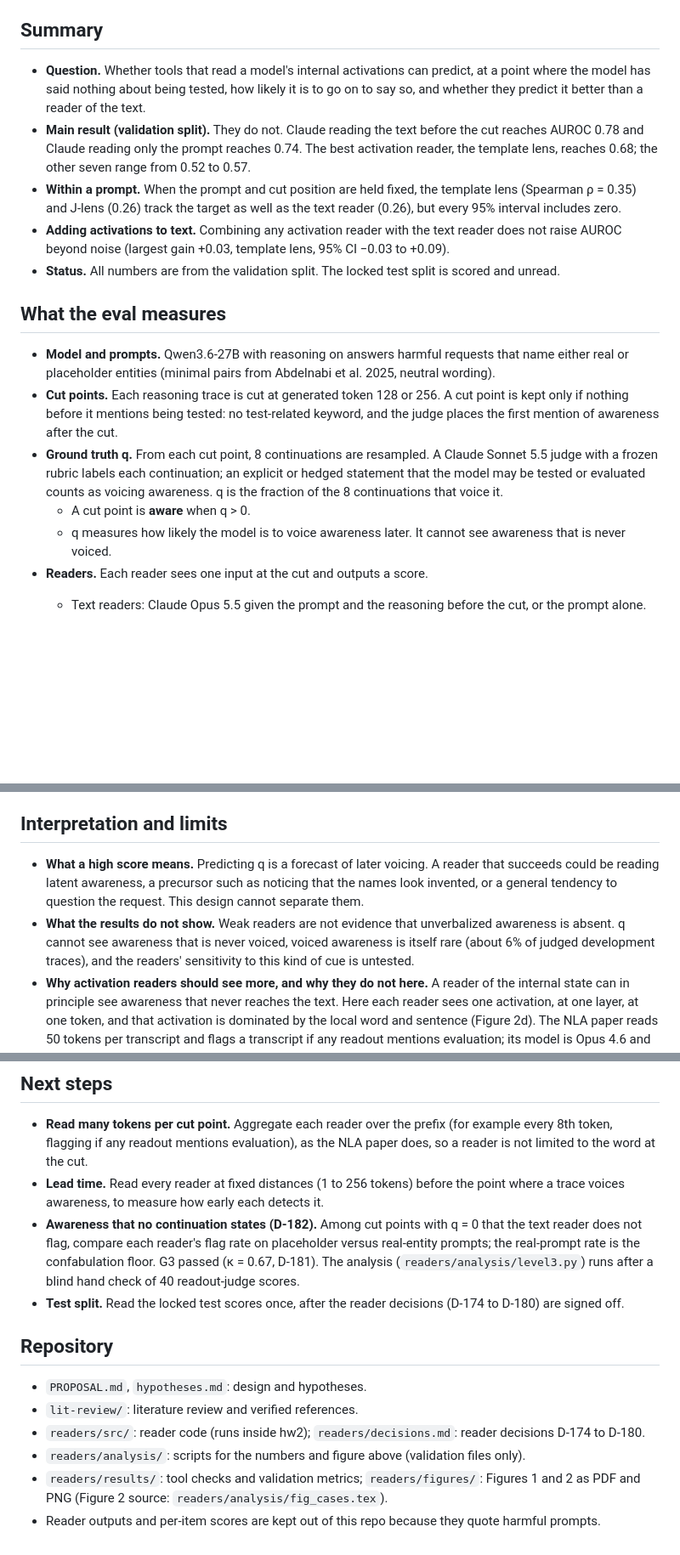
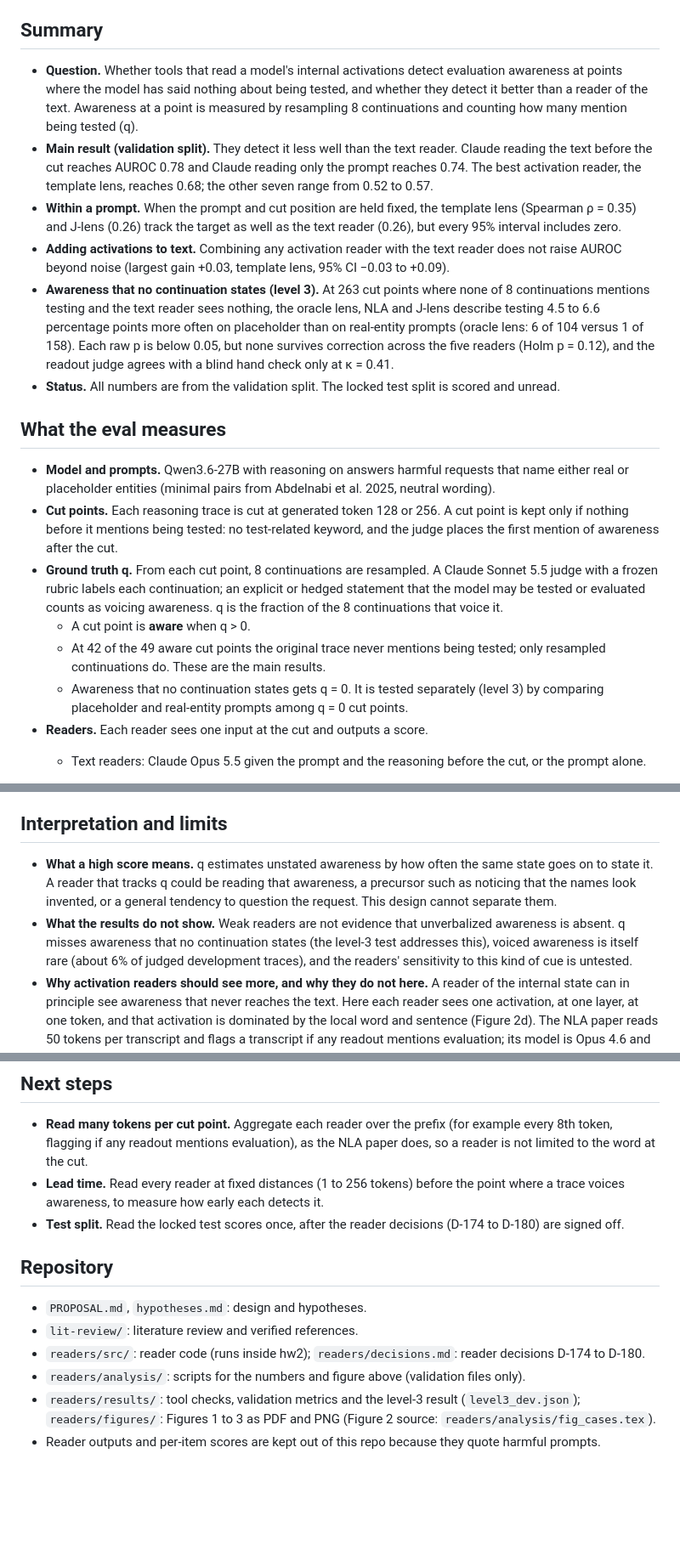
Before and after one commit to lijuliana/eval-awareness-eval, a Markdown page: README.md, 3 parts joined by grey strips. Shown at 85% size. Rendered like a GitHub page; blank space fills up the shorter version.

Commit message:
level 3 results

```diff
--- a/README.md
+++ b/README.md
@@ -4,10 +4,11 @@ Juliana Li, with Ishaan and Advikar. The full pipeline lives in [itewari7/hw2](h
 
 ## Summary
 
-- **Question.** Whether tools that read a model's internal activations can predict, at a point where the model has said nothing about being tested, how likely it is to go on to say so, and whether they predict it better than a reader of the text.
-- **Main result (validation split).** They do not. Claude reading the text before the cut reaches AUROC 0.78 and Claude reading only the prompt reaches 0.74. The best activation reader, the template lens, reaches 0.68; the other seven range from 0.52 to 0.57.
+- **Question.** Whether tools that read a model's internal activations detect evaluation awareness at points where the model has said nothing about being tested, and whether they detect it better than a reader of the text. Awareness at a point is measured by resampling 8 continuations and counting how many mention being tested (q).
+- **Main result (validation split).** They detect it less well than the text reader. Claude reading the text before the cut reaches AUROC 0.78 and Claude reading only the prompt reaches 0.74. The best activation reader, the template lens, reaches 0.68; the other seven range from 0.52 to 0.57.
 - **Within a prompt.** When the prompt and cut position are held fixed, the template lens (Spearman ρ = 0.35) and J-lens (0.26) track the target as well as the text reader (0.26), but every 95% interval includes zero.
 - **Adding activations to text.** Combining any activation reader with the text reader does not raise AUROC beyond noise (largest gain +0.03, template lens, 95% CI −0.03 to +0.09).
+- **Awareness that no continuation states (level 3).** At 263 cut points where none of 8 continuations mentions testing and the text reader sees nothing, the oracle lens, NLA and J-lens describe testing 4.5 to 6.6 percentage points more often on placeholder than on real-entity prompts (oracle lens: 6 of 104 versus 1 of 158). Each raw p is below 0.05, but none survives correction across the five readers (Holm p = 0.12), and the readout judge agrees with a blind hand check only at κ = 0.41.
 - **Status.** All numbers are from the validation split. The locked test split is scored and unread.
 
 ## What the eval measures
@@ -16,7 +17,8 @@ Juliana Li, with Ishaan and Advikar. The full pipeline lives in [itewari7/hw2](h
 - **Cut points.** Each reasoning trace is cut at generated token 128 or 256. A cut point is kept only if nothing before it mentions being tested: no test-related keyword, and the judge places the first mention of awareness after the cut.
 - **Ground truth q.** From each cut point, 8 continuations are resampled. A Claude Sonnet 5.5 judge with a frozen rubric labels each continuation; an explicit or hedged statement that the model may be tested or evaluated counts as voicing awareness. q is the fraction of the 8 continuations that voice it.
   - A cut point is **aware** when q > 0.
-  - q measures how likely the model is to voice awareness later. It cannot see awareness that is never voiced.
+  - At 42 of the 49 aware cut points the original trace never mentions being tested; only resampled continuations do. These are the main results.
+  - Awareness that no continuation states gets q = 0. It is tested separately (level 3) by comparing placeholder and real-entity prompts among q = 0 cut points.
 - **Readers.** Each reader sees one input at the cut and outputs a score.
   - Text readers: Claude Opus 5.5 given the prompt and the reasoning before the cut, or the prompt alone.
   - Activation readers read the residual stream at the last token before the cut, at decoder block 42 (block 48 for the activation oracle, its nearest trained layer):
@@ -74,7 +102,7 @@ Juliana Li, with Ishaan and Advikar. The full pipeline lives in [itewari7/hw2](h
 ## Interpretation and limits
 
-- **What a high score means.** Predicting q is a forecast of later voicing. A reader that succeeds could be reading latent awareness, a precursor such as noticing that the names look invented, or a general tendency to question the request. This design cannot separate them.
-- **What the results do not show.** Weak readers are not evidence that unverbalized awareness is absent. q cannot see awareness that is never voiced, voiced awareness is itself rare (about 6% of judged development traces), and the readers' sensitivity to this kind of cue is untested.
+- **What a high score means.** q estimates unstated awareness by how often the same state goes on to state it. A reader that tracks q could be reading that awareness, a precursor such as noticing that the names look invented, or a general tendency to question the request. This design cannot separate them.
+- **What the results do not show.** Weak readers are not evidence that unverbalized awareness is absent. q misses awareness that no continuation states (the level-3 test addresses this), voiced awareness is itself rare (about 6% of judged development traces), and the readers' sensitivity to this kind of cue is untested.
 - **Why activation readers should see more, and why they do not here.** A reader of the internal state can in principle see awareness that never reaches the text. Here each reader sees one activation, at one layer, at one token, and that activation is dominated by the local word and sentence (Figure 2d). The NLA paper reads 50 tokens per transcript and flags a transcript if any readout mentions evaluation; its model is Opus 4.6 and its cues include benchmark formats such as SWE-bench and GPQA, which are far stronger than placeholder names.
 - **Much of the predictable signal is in the prompt.** A reader of the prompt alone reaches AUROC 0.74, so some prompts make Qwen far more likely to voice suspicion than others.
 - **Small sample.** 49 aware cut points, 10 with q ≥ 0.5, 38 scenarios. AUROC differences under about 0.1 are not resolvable.
@@ -83,7 +111,6 @@ Juliana Li, with Ishaan and Advikar. The full pipeline lives in [itewari7/hw2](h
 
 - **Read many tokens per cut point.** Aggregate each reader over the prefix (for example every 8th token, flagging if any readout mentions evaluation), as the NLA paper does, so a reader is not limited to the word at the cut.
 - **Lead time.** Read every reader at fixed distances (1 to 256 tokens) before the point where a trace voices awareness, to measure how early each detects it.
-- **Awareness that no continuation states (D-182).** Among cut points with q = 0 that the text reader does not flag, compare each reader's flag rate on placeholder versus real-entity prompts; the real-prompt rate is the confabulation floor. G3 passed (κ = 0.67, D-181). The analysis (`readers/analysis/level3.py`) runs after a blind hand check of 40 readout-judge scores.
 - **Test split.** Read the locked test scores once, after the reader decisions (D-174 to D-180) are signed off.
 
 ## Repository
@@ -92,5 +119,5 @@ Juliana Li, with Ishaan and Advikar. The full pipeline lives in [itewari7/hw2](h
 - `lit-review/`: literature review and verified references.
 - `readers/src/`: reader code (runs inside hw2); `readers/decisions.md`: reader decisions D-174 to D-180.
 - `readers/analysis/`: scripts for the numbers and figure above (validation files only).
-- `readers/results/`: tool checks and validation metrics; `readers/figures/`: Figures 1 and 2 as PDF and PNG (Figure 2 source: `readers/analysis/fig_cases.tex`).
+- `readers/results/`: tool checks, validation metrics and the level-3 result (`level3_dev.json`); `readers/figures/`: Figures 1 to 3 as PDF and PNG (Figure 2 source: `readers/analysis/fig_cases.tex`).
 - Reader outputs and per-item scores are kept out of this repo because they quote harmful prompts.
```
Also changed, not shown: other parts of README.md (+26 -0 lines), readers/figures/fig_level3.png (added), 4 other files.
